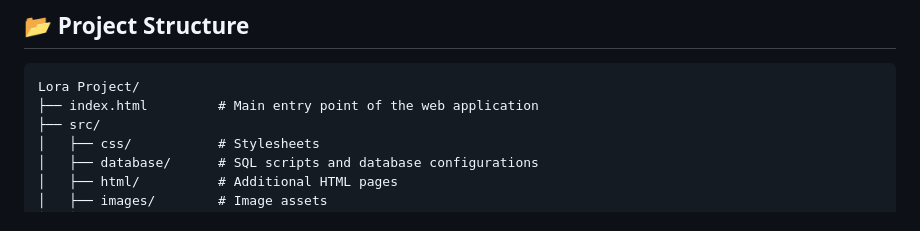
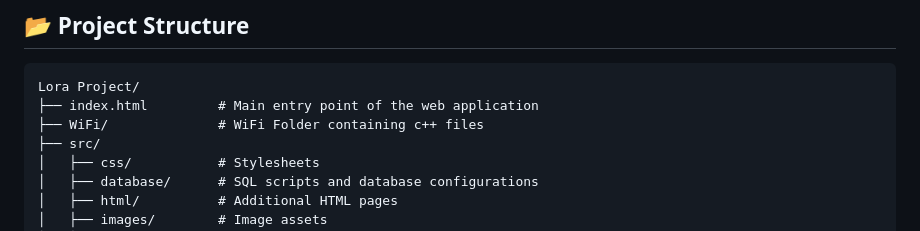
Before and after one commit to Zeikrom251/Fleet-bikes-management, a Markdown page: README.md, the part around the change printed below. Drawn GitHub-style.

````diff
--- a/README.md
+++ b/README.md
@@ -44,6 +45,7 @@ The goal of this project is to provide a comprehensive system for a company call
 ```plaintext
 Lora Project/
 ├── index.html         # Main entry point of the web application
+├── WiFi/              # WiFi Folder containing c++ files
 ├── src/
 │   ├── css/           # Stylesheets
 │   ├── database/      # SQL scripts and database configurations
````
Also changed, not shown: other parts of README.md (+1 -0 lines).
